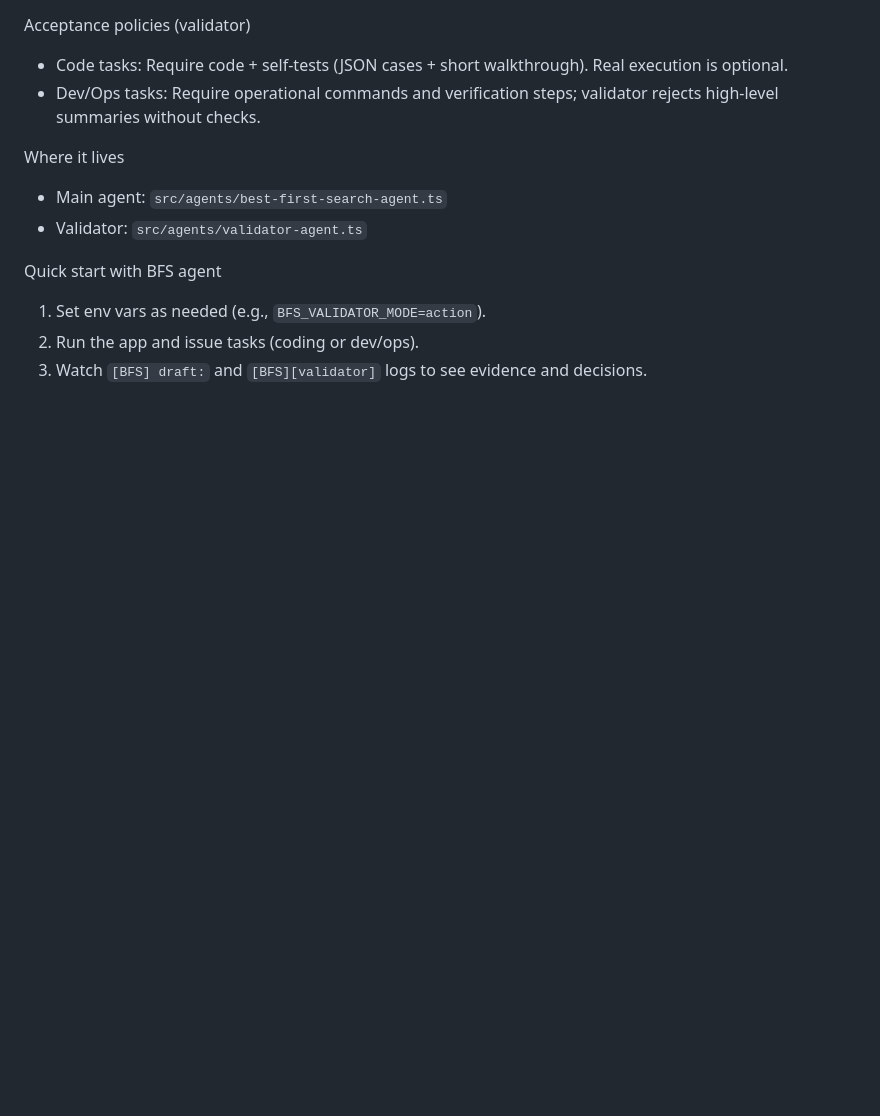
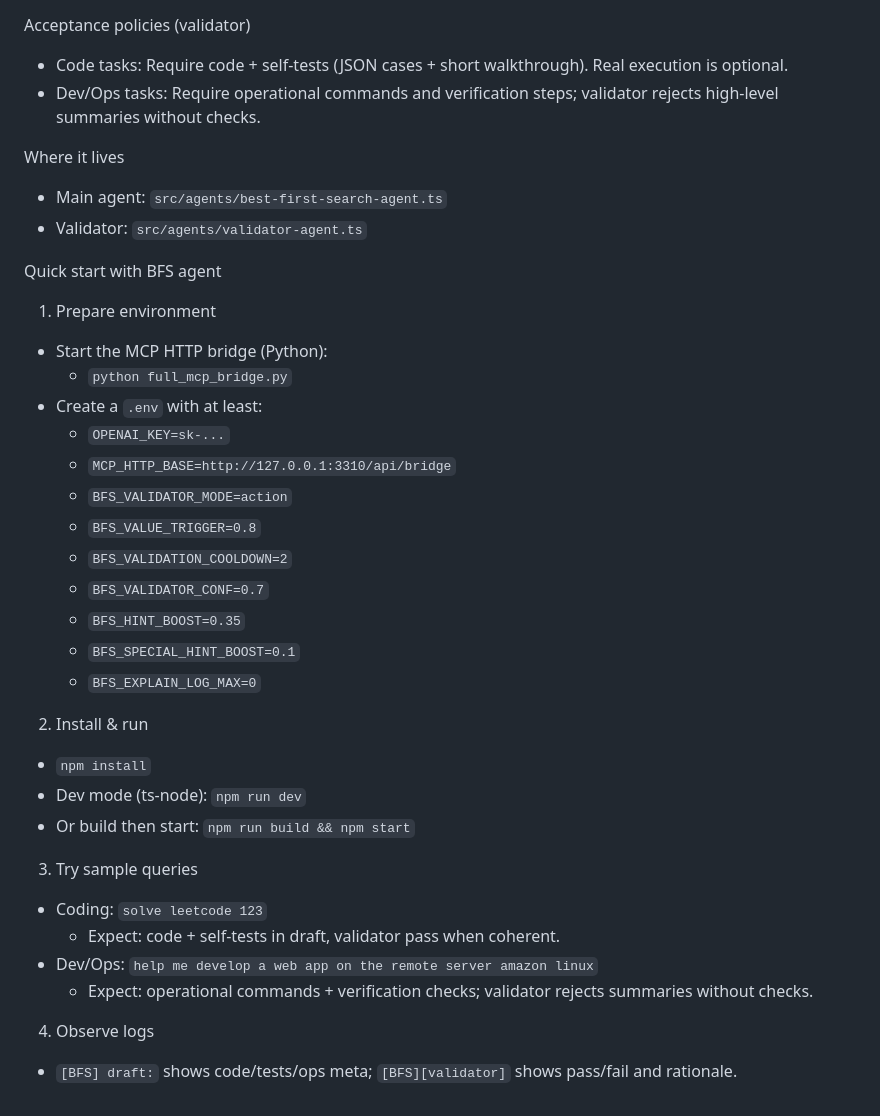
Before and after one commit to davechendatascience/ai-showmaker, a Markdown page: ReadMe.md, the part around the change. GitHub-like rendering; blank space fills up the shorter version.

Commit message:
Docs: Add BFS+Validator Quick Start with env vars, run steps, and sample queries

```diff
--- a/ReadMe.md
+++ b/ReadMe.md
@@ -232,6 +232,34 @@ Where it lives
 
 Quick start with BFS agent
 
-1. Set env vars as needed (e.g., `BFS_VALIDATOR_MODE=action`).
-2. Run the app and issue tasks (coding or dev/ops).
-3. Watch `[BFS] draft:` and `[BFS][validator]` logs to see evidence and decisions.
+1) Prepare environment
+
+- Start the MCP HTTP bridge (Python):
+  - `python full_mcp_bridge.py`
+- Create a `.env` with at least:
+  - `OPENAI_KEY=sk-...`
+  - `MCP_HTTP_BASE=http://127.0.0.1:3310/api/bridge`
+  - `BFS_VALIDATOR_MODE=action`
+  - `BFS_VALUE_TRIGGER=0.8`
+  - `BFS_VALIDATION_COOLDOWN=2`
+  - `BFS_VALIDATOR_CONF=0.7`
+  - `BFS_HINT_BOOST=0.35`
+  - `BFS_SPECIAL_HINT_BOOST=0.1`
+  - `BFS_EXPLAIN_LOG_MAX=0`
+
+2) Install & run
+
+- `npm install`
+- Dev mode (ts-node): `npm run dev`
+- Or build then start: `npm run build && npm start`
+
+3) Try sample queries
+
+- Coding: `solve leetcode 123`
+  - Expect: code + self‑tests in draft, validator pass when coherent.
+- Dev/Ops: `help me develop a web app on the remote server amazon linux`
+  - Expect: operational commands + verification checks; validator rejects summaries without checks.
+
+4) Observe logs
+
+- `[BFS] draft:` shows code/tests/ops meta; `[BFS][validator]` shows pass/fail and rationale.
```
